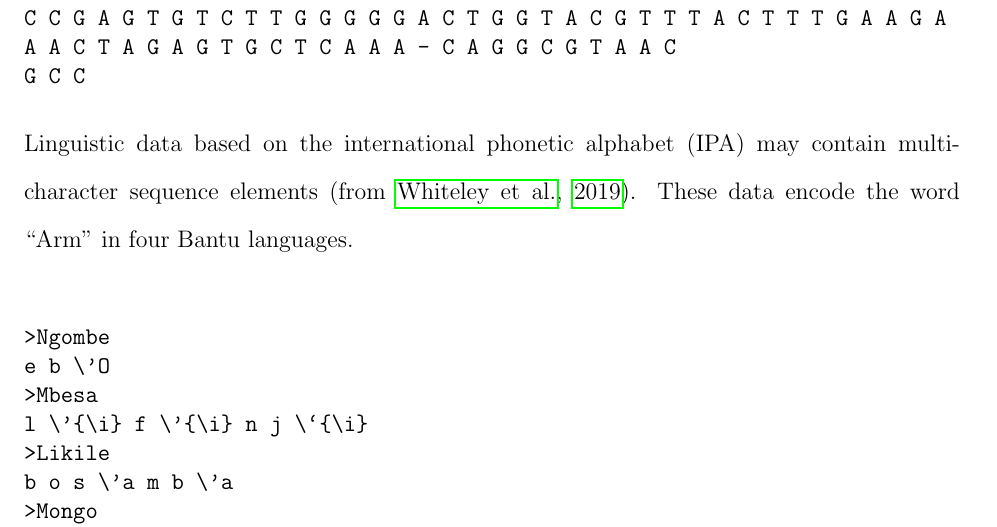
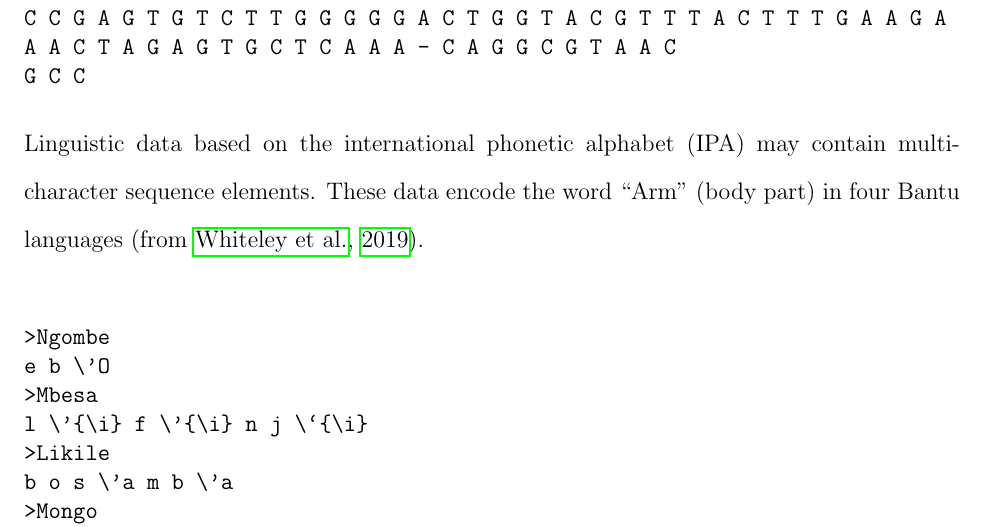
Before and after one commit to amnh/fastc, a LaTeX document (tex/fastc.tex): part of page 9 of 12, cut so that both start at the same text. Compiled offline with pdfLaTeX; a missing bibliography style is replaced by a similar one.

Commit message:
few changes at suggestion of editor

```diff
--- a/tex/fastc.tex
+++ b/tex/fastc.tex
@@ -174,8 +174,8 @@ A A C T A G A G T G C T C A A A - C A G G C G T A A C
 G C C
 \end{verbatim}
  \doublespace
-Linguistic data based on the international phonetic alphabet (IPA) may contain multi-character sequence elements
-(from \citealp{Whiteleyetal2019}).  These data encode the word ``Arm'' in four Bantu languages.
+Linguistic data based on the international phonetic alphabet (IPA) may contain multi-character sequence elements.
+These data encode the word ``Arm'' (body part) in four Bantu languages (from \citealp{Whiteleyetal2019}).
 \singlespace
 \begin{verbatim}
 >Ngombe
```
